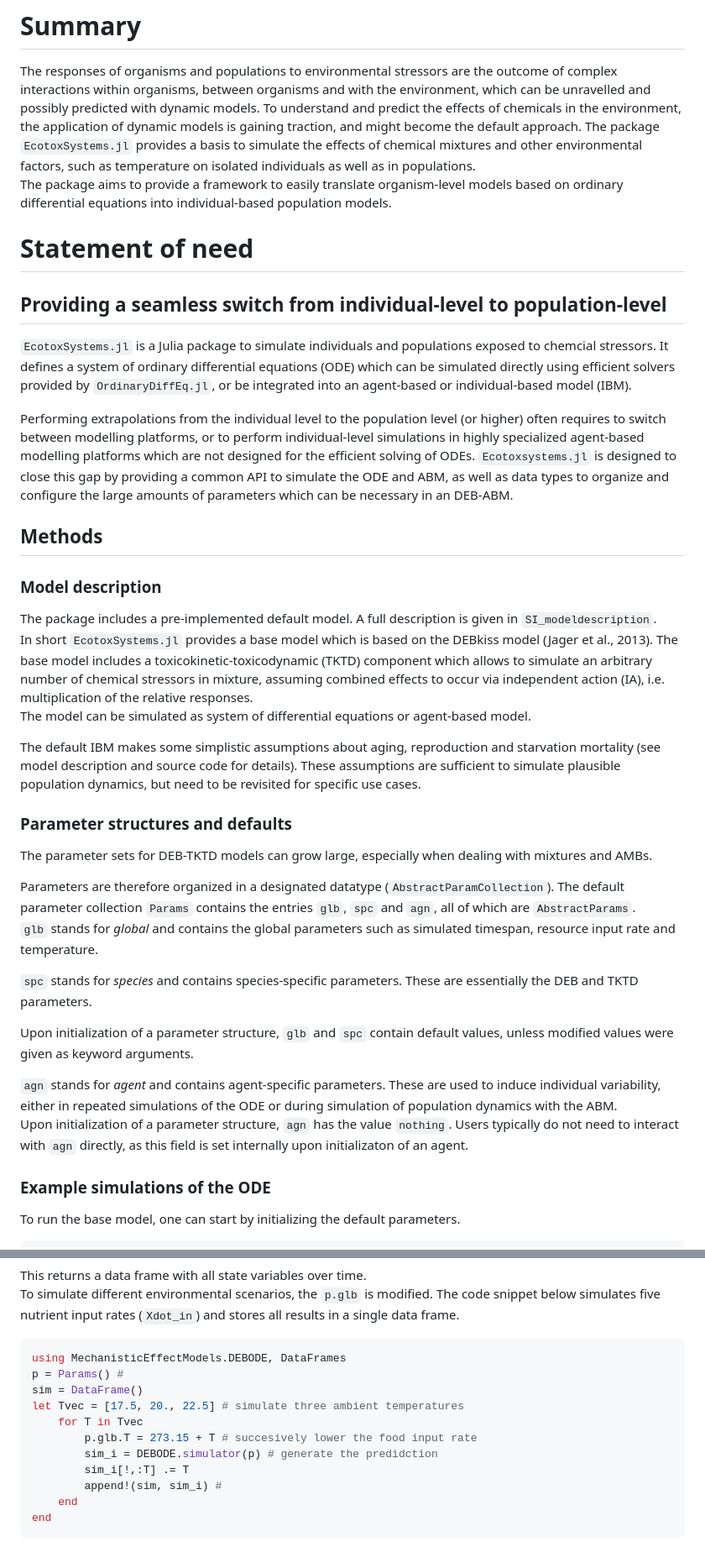
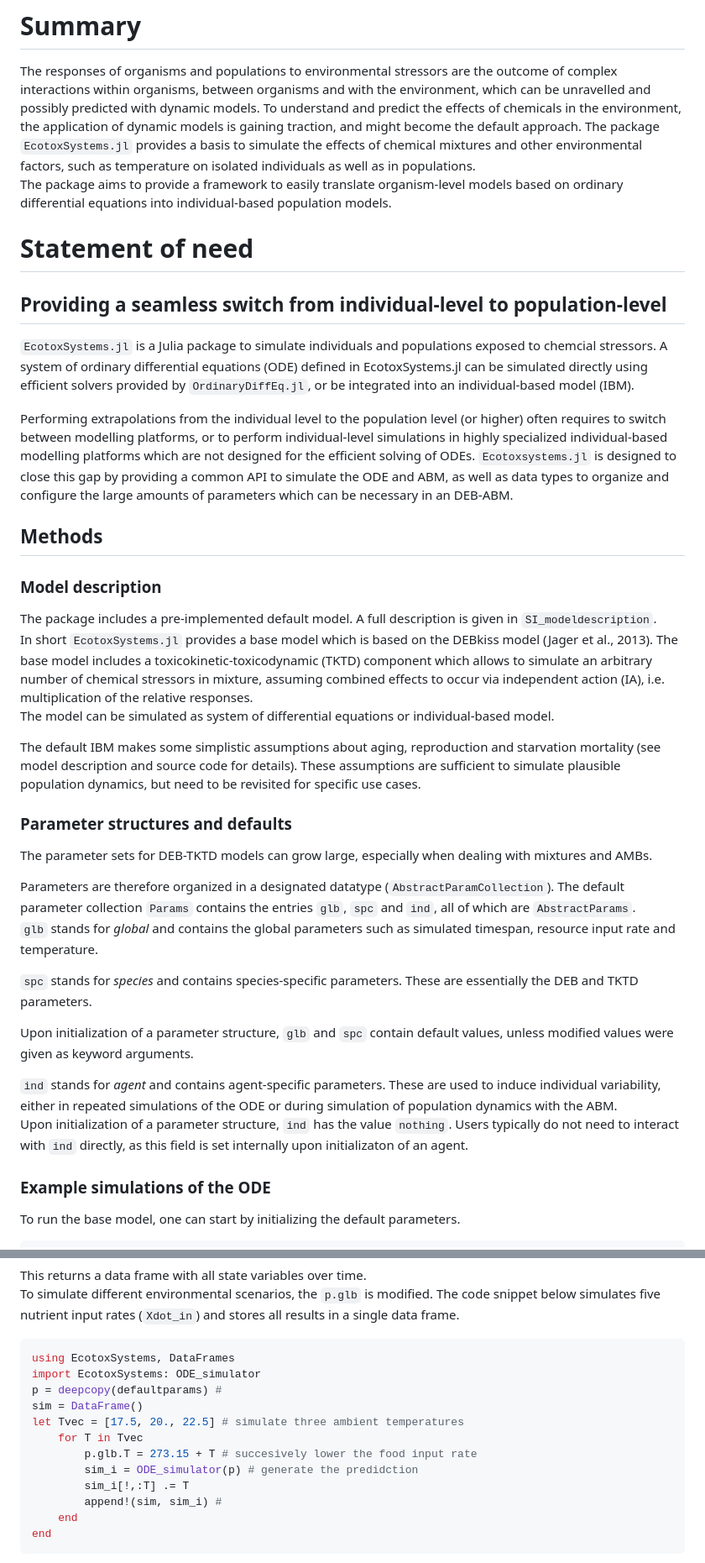
Before and after one commit to SimonHansul/EcotoxSystems.jl, a Markdown page: paper/paper.md, 2 parts joined by grey strips. Shown at 84% size. Rendered like a GitHub page.

````diff
--- a/paper/paper.md
+++ b/paper/paper.md
@@ -33,19 +33,18 @@ The package `EcotoxSystems.jl` provides a basis to simulate the effects of chemi
 such as temperature on isolated individuals as well as in populations. <br>
 The package aims to provide a framework to easily translate organism-level models based on ordinary differential equations into individual-based population models.
 
-
 # Statement of need
 
 ## Providing a seamless switch from individual-level to population-level
 
 `EcotoxSystems.jl` is a Julia package to simulate individuals and populations exposed
 to chemcial stressors.
-It defines a system of ordinary differential equations (ODE) which can be simulated directly
+A system of ordinary differential equations (ODE) defined in EcotoxSystems.jl can be simulated directly
 using efficient solvers provided by `OrdinaryDiffEq.jl`,
-or be integrated into an agent-based or individual-based model (IBM).
+or be integrated into an individual-based model (IBM).
 
 Performing extrapolations from the individual level to the population level (or higher) often requires to switch between modelling platforms, or to perform
-individual-level simulations in highly specialized agent-based modelling platforms which are not designed for the efficient solving of ODEs. `Ecotoxsystems.jl` is designed to close this gap by providing a common API to simulate the ODE and ABM, as well as data types
+individual-level simulations in highly specialized individual-based modelling platforms which are not designed for the efficient solving of ODEs. `Ecotoxsystems.jl` is designed to close this gap by providing a common API to simulate the ODE and ABM, as well as data types
 to organize and configure the large amounts of parameters which can be necessary in an DEB-ABM. <br>
 
 ## Methods
@@ -57,7 +56,7 @@ In short `EcotoxSystems.jl` provides a base model which is based on the DEBkiss
 The base model includes a toxicokinetic-toxicodynamic (TKTD) component which allows to
 simulate an arbitrary number of chemical stressors in mixture, assuming combined effects
 to occur via independent action (IA), i.e. multiplication of the relative responses. <br>
-The model can be simulated as system of differential equations or agent-based model. <br>
+The model can be simulated as system of differential equations or individual-based model. <br>
 
 The default IBM makes some simplistic assumptions about aging, reproduction and starvation mortality (see model description and source code for details).
 These assumptions are sufficient to simulate plausible population dynamics,
@@ -69,7 +68,7 @@ The parameter sets for DEB-TKTD models can grow large, especially when dealing w
 and AMBs.
 
 Parameters are therefore organized in a designated datatype (`AbstractParamCollection`).
-The default parameter collection `Params` contains the entries `glb`, `spc` and `agn`, all of which are `AbstractParams`. <br>
+The default parameter collection `Params` contains the entries `glb`, `spc` and `ind`, all of which are `AbstractParams`. <br>
 `glb` stands for *global* and contains the global parameters such as simulated timespan, resource input rate and temperature. <br>
 
 `spc` stands for *species* and contains species-specific parameters.
@@ -78,8 +77,8 @@ These are essentially the DEB and TKTD parameters. <br>
 Upon initialization of a parameter structure, `glb` and `spc` contain default values, unless
 modified values were given as keyword arguments.
 
-`agn` stands for *agent* and contains agent-specific parameters. These are used to induce individual variability, either in repeated simulations of the ODE or during simulation of population dynamics with the ABM. <br>
-Upon initialization of a parameter structure, `agn` has the value `nothing`. Users typically do not need to interact with `agn` directly, as this field is set internally upon initializaton of an agent.
+`ind` stands for *agent* and contains agent-specific parameters. These are used to induce individual variability, either in repeated simulations of the ODE or during simulation of population dynamics with the ABM. <br>
+Upon initialization of a parameter structure, `ind` has the value `nothing`. Users typically do not need to interact with `ind` directly, as this field is set internally upon initializaton of an agent.
 
 ### Example simulations of the ODE
 
@@ -272,13 +269,14 @@ The code snippet below simulates five nutrient input rates (`Xdot_in`) and store
 in a single data frame.
 
 ``` Julia
-using MechanisticEffectModels.DEBODE, DataFrames
-p = Params() #
+using EcotoxSystems, DataFrames
+import EcotoxSystems: ODE_simulator
+p = deepcopy(defaultparams) #
 sim = DataFrame()
 let Tvec = [17.5, 20., 22.5] # simulate three ambient temperatures
     for T in Tvec
         p.glb.T = 273.15 + T # succesively lower the food input rate
-        sim_i = DEBODE.simulator(p) # generate the predidction
+        sim_i = ODE_simulator(p) # generate the predidction
         sim_i[!,:T] .= T
         append!(sim, sim_i) #
     end
````
Also changed, not shown: other parts of paper/paper.md (+55 -52 lines), paper/Fig2.png (added), paper/fig1.png, 5 other files.
